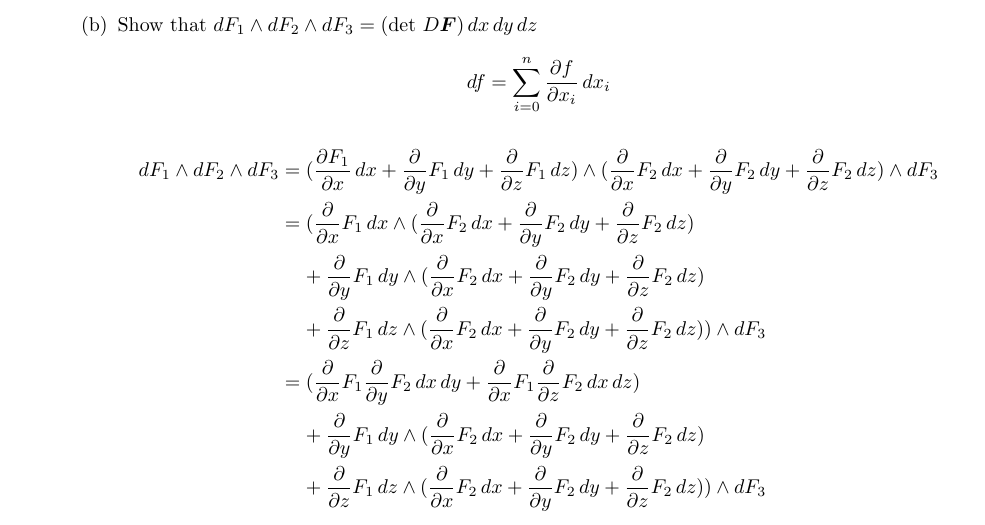
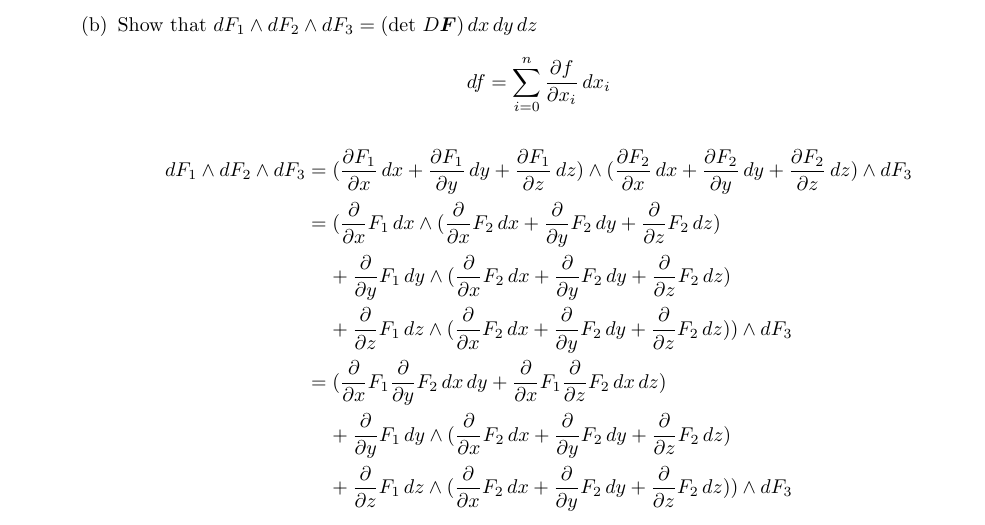
Before and after one commit to poonkeegan/school, a LaTeX document (matb42/a10.tex): part of page 1 of 10, cut so that both start at the same text. Compiled offline with pdfLaTeX.

Commit message:
Mon Mar 26 15:34:29 EDT 2018

```diff
--- a/matb42/a10.tex
+++ b/matb42/a10.tex
@@ -54,7 +54,7 @@ Apr 3rd 2018}
         \item Show that $dF_1 \wedge dF_2 \wedge dF_3 = (\text{det } D \boldsymbol F ) \, dx \, dy \, dz$
             \[ df = \sum_{i=0}^{n} \partis{x_i}{f} \, dx_i \]
             \begin{align*}
-                dF_1 \wedge dF_2 \wedge dF_3 &= (\partis{x}{F_1} \, dx + \parti{y} F_1 \, dy + \parti{z} F_1 \, dz) \wedge (\parti{x} F_2 \, dx + \parti{y} F_2 \, dy + \parti{z} F_2 \, dz) \wedge dF_3 \\
+                dF_1 \wedge dF_2 \wedge dF_3 &= (\partis{x}{F_1} \, dx + \partis{y}{F_1} \, dy + \partis{z}{F_1} \, dz) \wedge (\partis{x}{F_2} \, dx + \partis{y}{F_2} \, dy + \partis{z}{F_2} \, dz) \wedge dF_3 \\
                 &= (\parti{x} F_1 \, dx \wedge (\parti{x} F_2 \, dx + \parti{y} F_2 \, dy + \parti{z} F_2 \, dz) \\
                 &\; \; \; \; + \parti{y} F_1 \, dy \wedge (\parti{x} F_2 \, dx + \parti{y} F_2 \, dy + \parti{z} F_2 \, dz) \\
                 &\; \; \; \; + \parti{z} F_1 \, dz \wedge (\parti{x} F_2 \, dx + \parti{y} F_2 \, dy + \parti{z} F_2 \, dz) ) \wedge dF_3 \\
```
Also changed, not shown: matb42/a10.pdf.
